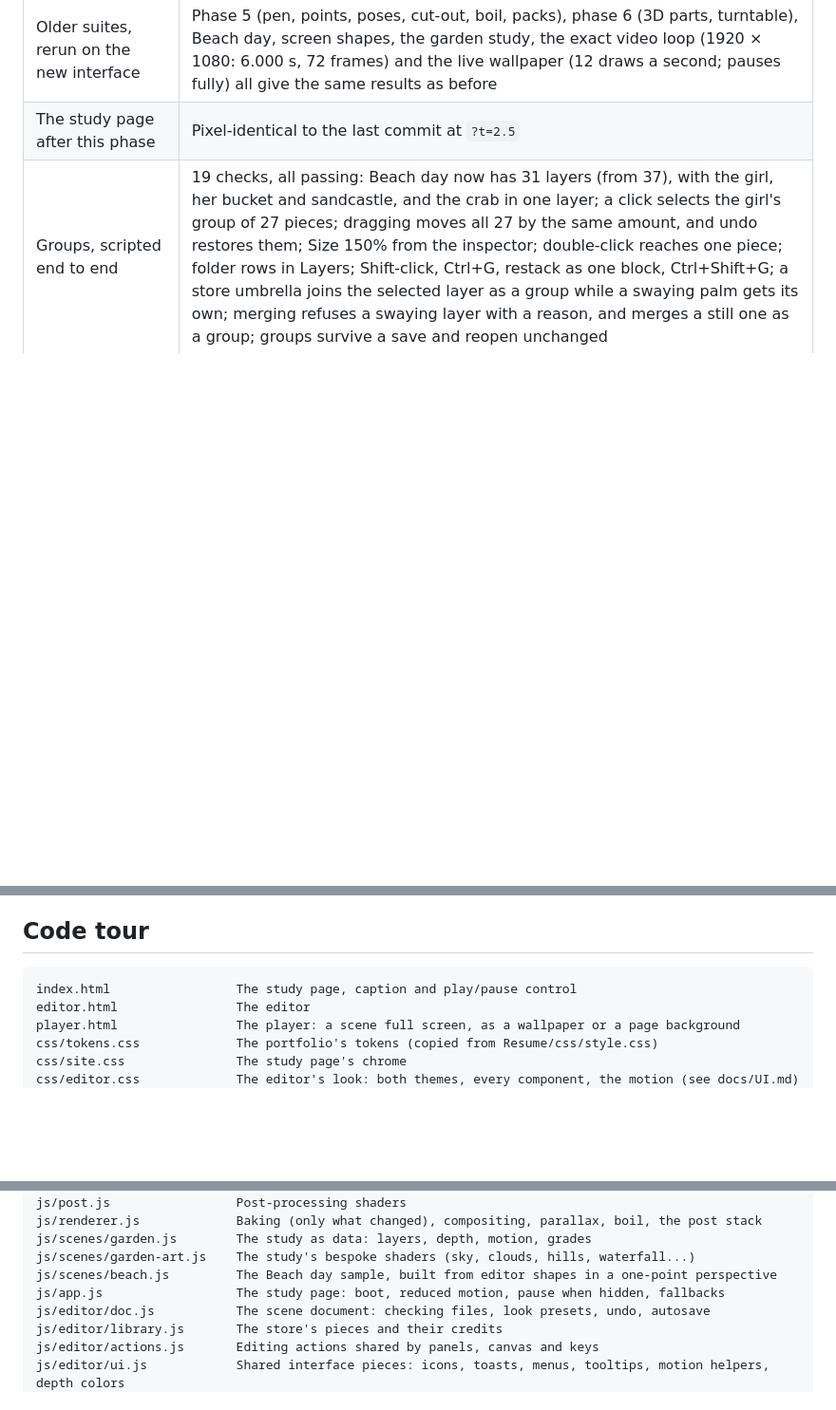
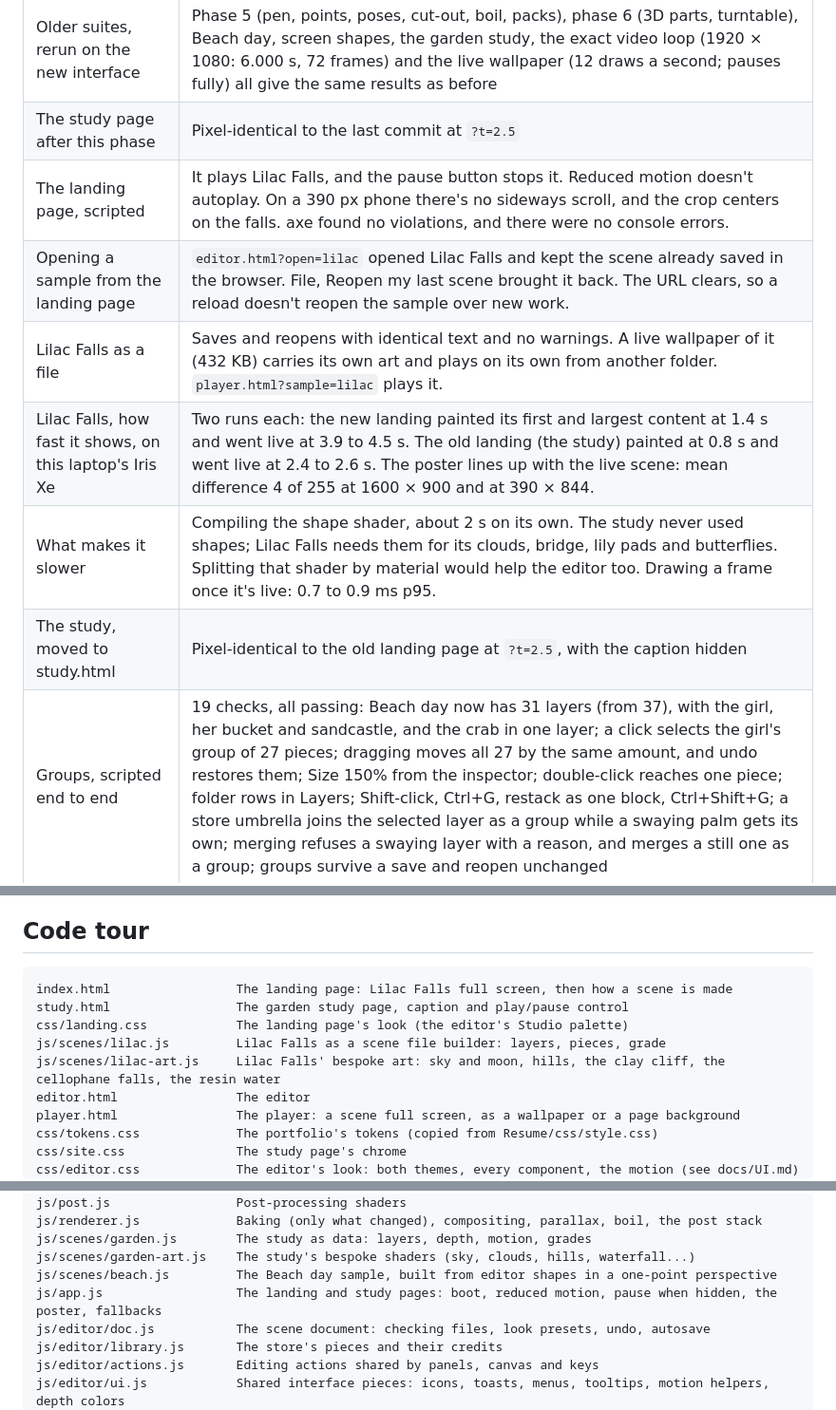
Before and after one commit to ederyc/Elaborate-Backgrounds, a Markdown page: README.md, 3 parts joined by grey strips. Shown at 95% size. GitHub-like rendering; blank space fills up the shorter version.

````diff
--- a/README.md
+++ b/README.md
@@ -144,6 +156,12 @@ Measured in Chrome 156 on this laptop (Intel Iris Xe, integrated graphics), driv
 | axe-core 4.10 scan, new interface | No violations in nine states across both themes: nothing selected, a shape, a 3D piece, the Layer tab with poses, the Look tab, and the store open |
 | Older suites, rerun on the new interface | Phase 5 (pen, points, poses, cut-out, boil, packs), phase 6 (3D parts, turntable), Beach day, screen shapes, the garden study, the exact video loop (1920 × 1080: 6.000 s, 72 frames) and the live wallpaper (12 draws a second; pauses fully) all give the same results as before |
 | The study page after this phase | Pixel-identical to the last commit at `?t=2.5` |
+| The landing page, scripted | It plays Lilac Falls, and the pause button stops it. Reduced motion doesn't autoplay. On a 390 px phone there's no sideways scroll, and the crop centers on the falls. axe found no violations, and there were no console errors. |
+| Opening a sample from the landing page | `editor.html?open=lilac` opened Lilac Falls and kept the scene already saved in the browser. File, Reopen my last scene brought it back. The URL clears, so a reload doesn't reopen the sample over new work. |
+| Lilac Falls as a file | Saves and reopens with identical text and no warnings. A live wallpaper of it (432 KB) carries its own art and plays on its own from another folder. `player.html?sample=lilac` plays it. |
+| Lilac Falls, how fast it shows, on this laptop's Iris Xe | Two runs each: the new landing painted its first and largest content at 1.4 s and went live at 3.9 to 4.5 s. The old landing (the study) painted at 0.8 s and went live at 2.4 to 2.6 s. The poster lines up with the live scene: mean difference 4 of 255 at 1600 × 900 and at 390 × 844. |
+| What makes it slower | Compiling the shape shader, about 2 s on its own. The study never used shapes; Lilac Falls needs them for its clouds, bridge, lily pads and butterflies. Splitting that shader by material would help the editor too. Drawing a frame once it's live: 0.7 to 0.9 ms p95. |
+| The study, moved to study.html | Pixel-identical to the old landing page at `?t=2.5`, with the caption hidden |
 | Groups, scripted end to end | 19 checks, all passing: Beach day now has 31 layers (from 37), with the girl, her bucket and sandcastle, and the crab in one layer; a click selects the girl's group of 27 pieces; dragging moves all 27 by the same amount, and undo restores them; Size 150% from the inspector; double-click reaches one piece; folder rows in Layers; Shift-click, Ctrl+G, restack as one block, Ctrl+Shift+G; a store umbrella joins the selected layer as a group while a swaying palm gets its own; merging refuses a swaying layer with a reason, and merges a still one as a group; groups survive a save and reopen unchanged |
 | Beach day, before and after merging layers | At beat 30 (1280 × 720): mean difference 0.5 of 255; 3% of pixels differ by more than 8, from the boil's wobble and the small depth changes of the merged pieces |
 | The depth view's turning card | Sweeping the pointer across the diagram in 2 px steps reached all 31 Beach day layers, in depth order, without skipping one. With the pointer in the middle, the neighbours sat 47 and 62 units from the hovered card (evenly spaced, they'd be 7 apart). Hovering a row turns its card too; moving away turns it back. axe found no violations with the card turned, or with a group selected. |
@@ -169,7 +187,11 @@ Measurement note: the timings above this phase were taken in headless Chrome wit
 ## Code tour
 
 ```
-index.html                 The study page, caption and play/pause control
+index.html                 The landing page: Lilac Falls full screen, then how a scene is made
+study.html                 The garden study page, caption and play/pause control
+css/landing.css            The landing page's look (the editor's Studio palette)
+js/scenes/lilac.js         Lilac Falls as a scene file builder: layers, pieces, grade
+js/scenes/lilac-art.js     Lilac Falls' bespoke art: sky and moon, hills, the clay cliff, the cellophane falls, the resin water
 editor.html                The editor
 player.html                The player: a scene full screen, as a wallpaper or a page background
 css/tokens.css             The portfolio's tokens (copied from Resume/css/style.css)
@@ -187,7 +209,7 @@ js/renderer.js             Baking (only what changed), compositing, parallax, bo
 js/scenes/garden.js        The study as data: layers, depth, motion, grades
 js/scenes/garden-art.js    The study's bespoke shaders (sky, clouds, hills, waterfall...)
 js/scenes/beach.js         The Beach day sample, built from editor shapes in a one-point perspective
-js/app.js                  The study page: boot, reduced motion, pause when hidden, fallbacks
+js/app.js                  The landing and study pages: boot, reduced motion, pause when hidden, the poster, fallbacks
 js/editor/doc.js           The scene document: checking files, look presets, undo, autosave
 js/editor/library.js       The store's pieces and their credits
 js/editor/actions.js       Editing actions shared by panels, canvas and keys
````
Also changed, not shown: other parts of README.md (+18 -6 lines), docs/PLAN.md (+19 -2 lines), images/lilac-falls.jpg (added), 13 other files.
